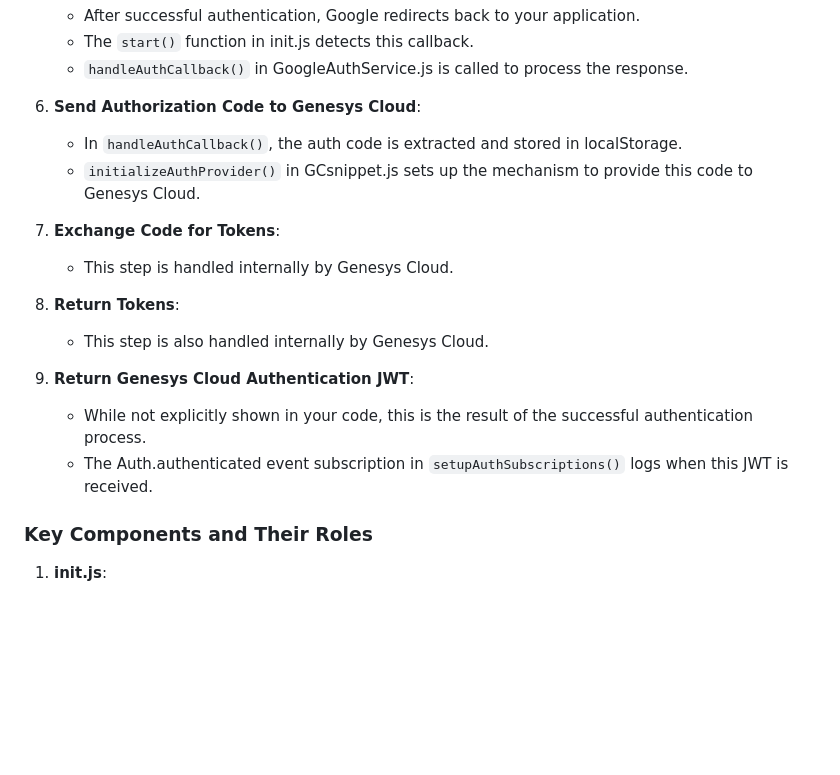
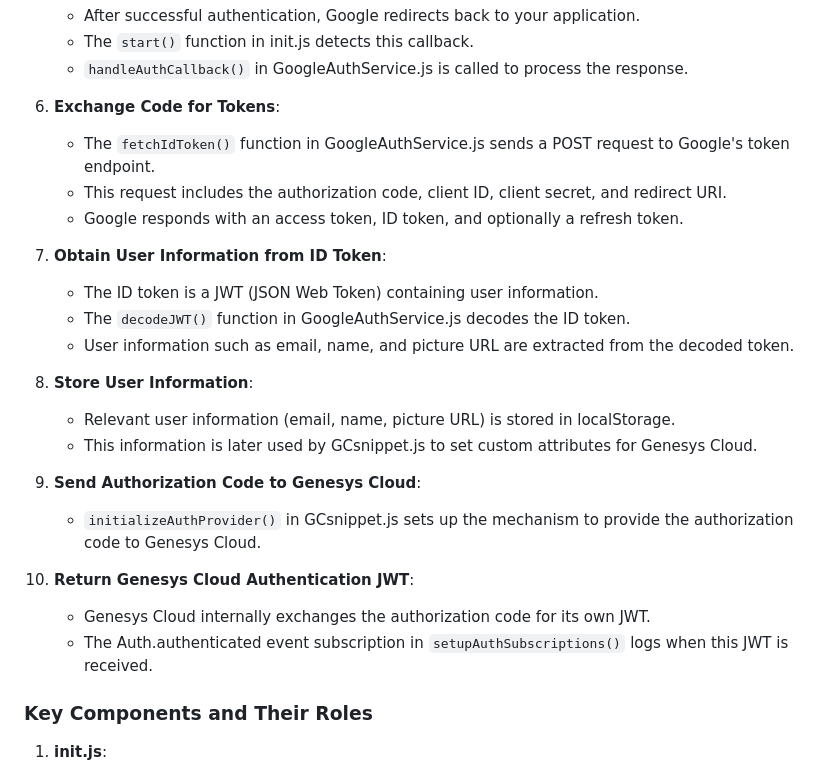
Before and after one commit to DOAGenesys/AuthenticatedWM-GInsurance-GPE, a Markdown page: README.md, the part around one of its changes. Drawn GitHub-style; blank space fills up the shorter version.

```diff
--- a/README.md
+++ b/README.md
@@ -67,19 +67,26 @@ This section provides a detailed explanation of how Genesys Cloud authenticated
    - The `start()` function in init.js detects this callback.
    - `handleAuthCallback()` in GoogleAuthService.js is called to process the response.
 
-6. **Send Authorization Code to Genesys Cloud**:
-   - In `handleAuthCallback()`, the auth code is extracted and stored in localStorage.
-   - `initializeAuthProvider()` in GCsnippet.js sets up the mechanism to provide this code to Genesys Cloud.
+6. **Exchange Code for Tokens**:
+   - The `fetchIdToken()` function in GoogleAuthService.js sends a POST request to Google's token endpoint.
+   - This request includes the authorization code, client ID, client secret, and redirect URI.
+   - Google responds with an access token, ID token, and optionally a refresh token.
 
-7. **Exchange Code for Tokens**:
-   - This step is handled internally by Genesys Cloud.
+7. **Obtain User Information from ID Token**:
+   - The ID token is a JWT (JSON Web Token) containing user information.
+   - The `decodeJWT()` function in GoogleAuthService.js decodes the ID token.
+   - User information such as email, name, and picture URL are extracted from the decoded token.
 
-8. **Return Tokens**:
-   - This step is also handled internally by Genesys Cloud.
+8. **Store User Information**:
+   - Relevant user information (email, name, picture URL) is stored in localStorage.
+   - This information is later used by GCsnippet.js to set custom attributes for Genesys Cloud.
 
-9. **Return Genesys Cloud Authentication JWT**:
-   - While not explicitly shown in your code, this is the result of the successful authentication process.
-   - The Auth.authenticated event subscription in `setupAuthSubscriptions()` logs when this JWT is received.
+9. **Send Authorization Code to Genesys Cloud**:
+   - `initializeAuthProvider()` in GCsnippet.js sets up the mechanism to provide the authorization code to Genesys Cloud.
+
+10. **Return Genesys Cloud Authentication JWT**:
+    - Genesys Cloud internally exchanges the authorization code for its own JWT.
+    - The Auth.authenticated event subscription in `setupAuthSubscriptions()` logs when this JWT is received.
 
 ### Key Components and Their Roles
 
```
Also changed, not shown: other parts of README.md (+10 -4 lines).
